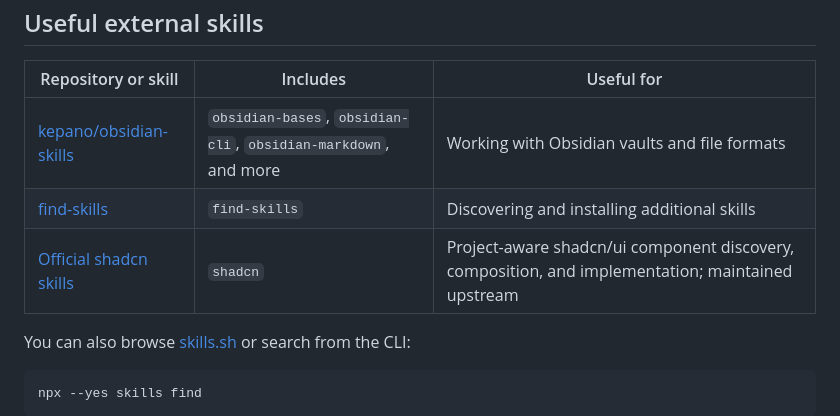
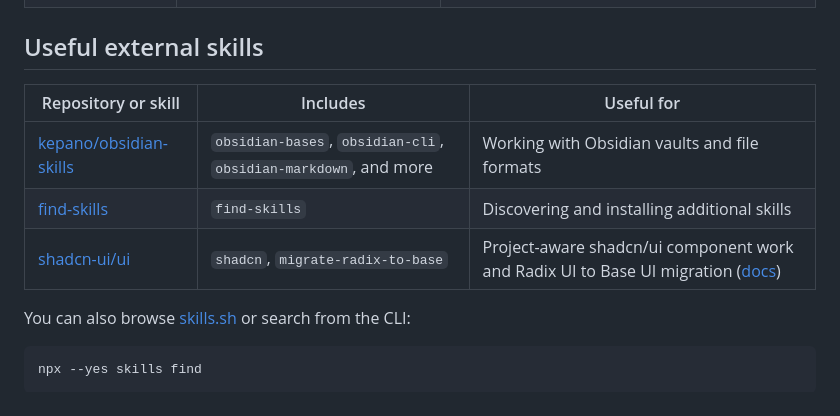
Before and after one commit to gigio1023/agent-skills, a Markdown page: README.md, the part around the change. Rendered like a GitHub page.

Commit message:
docs: list both official shadcn skills and point at their source (#64)
The external-skills row named only `shadcn` and linked the docs page.
The upstream repository also ships `migrate-radix-to-base`, so the row
now lists both and links the skills directory that actually holds them.

```diff
--- a/README.md
+++ b/README.md
@@ -162,7 +162,7 @@ These repositories are independently versioned and not included when this pack i
 | --- | --- | --- |
 | [kepano/obsidian-skills](https://github.com/kepano/obsidian-skills) | `obsidian-bases`, `obsidian-cli`, `obsidian-markdown`, and more | Working with Obsidian vaults and file formats |
 | [find-skills](https://github.com/vercel-labs/skills/tree/main/skills/find-skills) | `find-skills` | Discovering and installing additional skills |
-| [Official shadcn skills](https://ui.shadcn.com/docs/skills) | `shadcn` | Project-aware shadcn/ui component discovery, composition, and implementation; maintained upstream |
+| [shadcn-ui/ui](https://github.com/shadcn-ui/ui/tree/main/skills) | `shadcn`, `migrate-radix-to-base` | Project-aware shadcn/ui component work and Radix UI to Base UI migration ([docs](https://ui.shadcn.com/docs/skills)) |
 
 You can also browse [skills.sh](https://skills.sh/) or search from the CLI:
 
```
